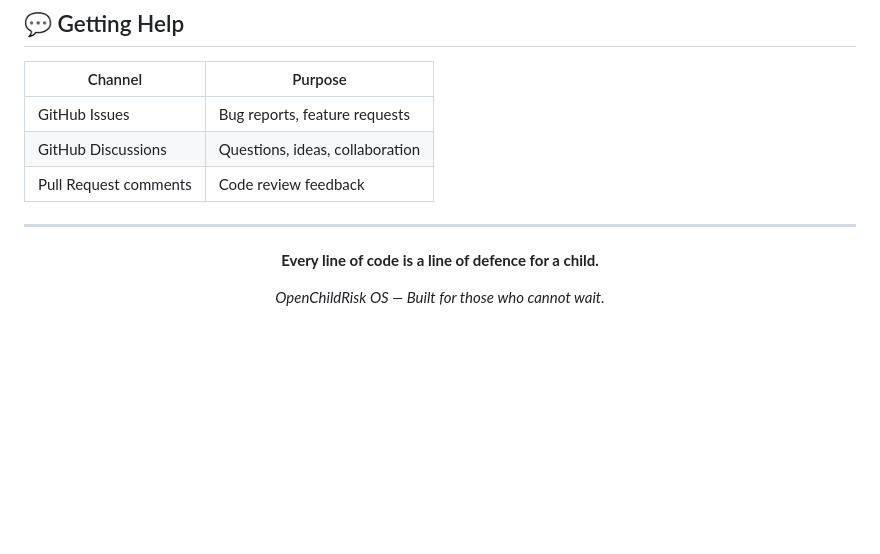
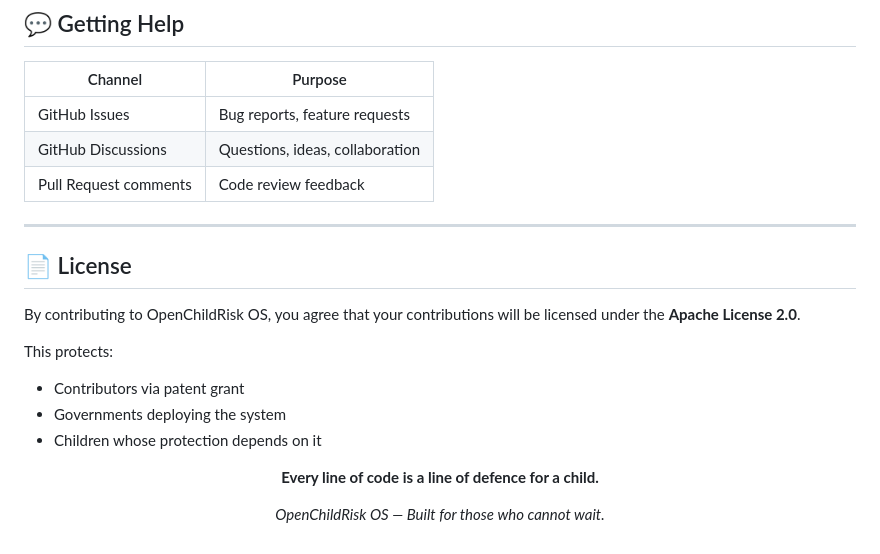
Before and after one commit to LarryCollinsAka/OpenChildRisk-OS, a Markdown page: CONTRIBUTING.md, the part around the change. Drawn GitHub-style; blank space fills up the shorter version.

```diff
--- a/CONTRIBUTING.md
+++ b/CONTRIBUTING.md
@@ -535,6 +535,17 @@ We expect all contributors to:
 
 ---
 
+## 📄 License
+
+By contributing to OpenChildRisk OS, you agree that
+your contributions will be licensed under the
+**Apache License 2.0**.
+
+This protects:
+- Contributors via patent grant
+- Governments deploying the system
+- Children whose protection depends on it
+
 <div align="center">
 
 **Every line of code is a line of defence for a child.**
```
Also changed, not shown: README.md (+10 -5 lines).
